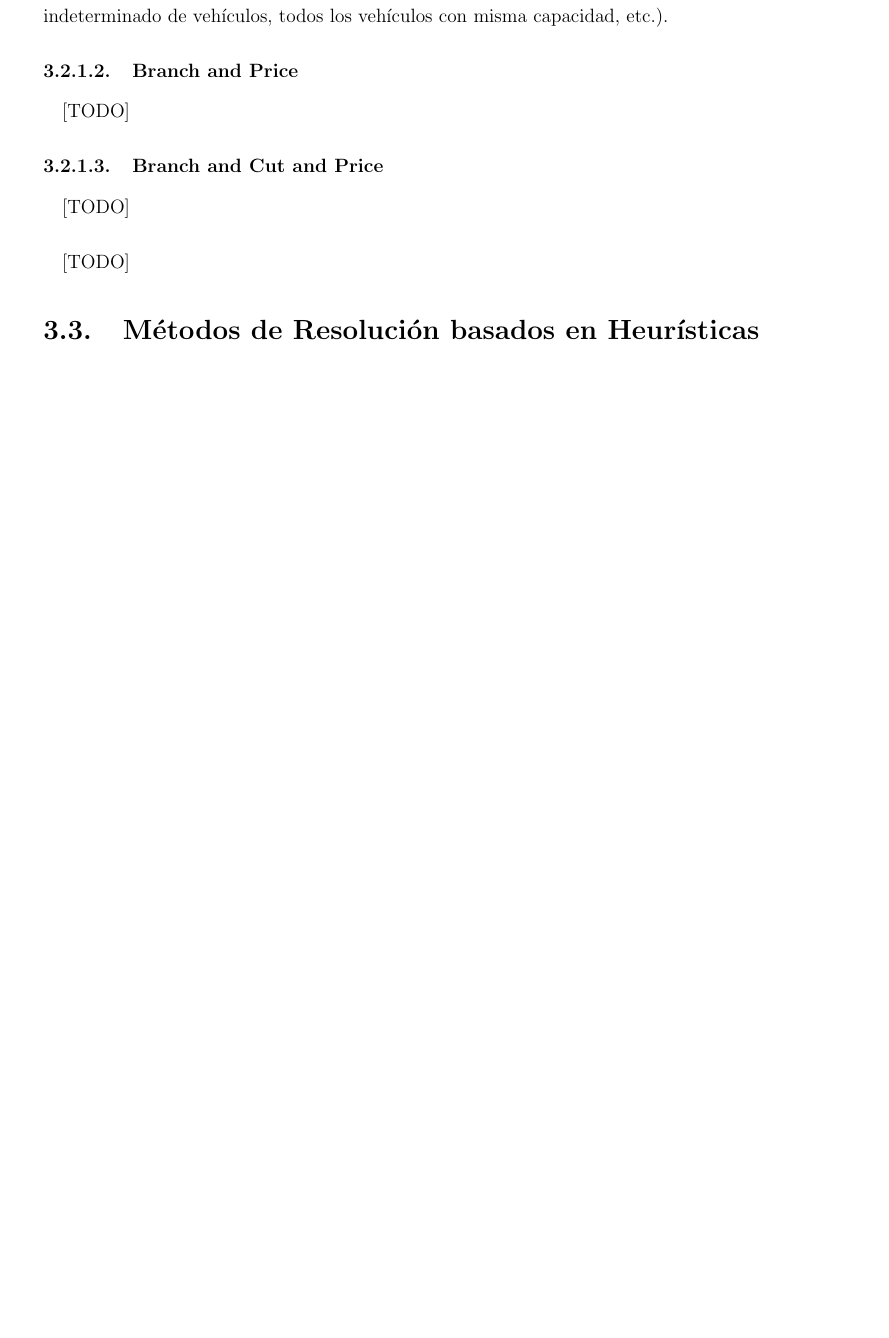
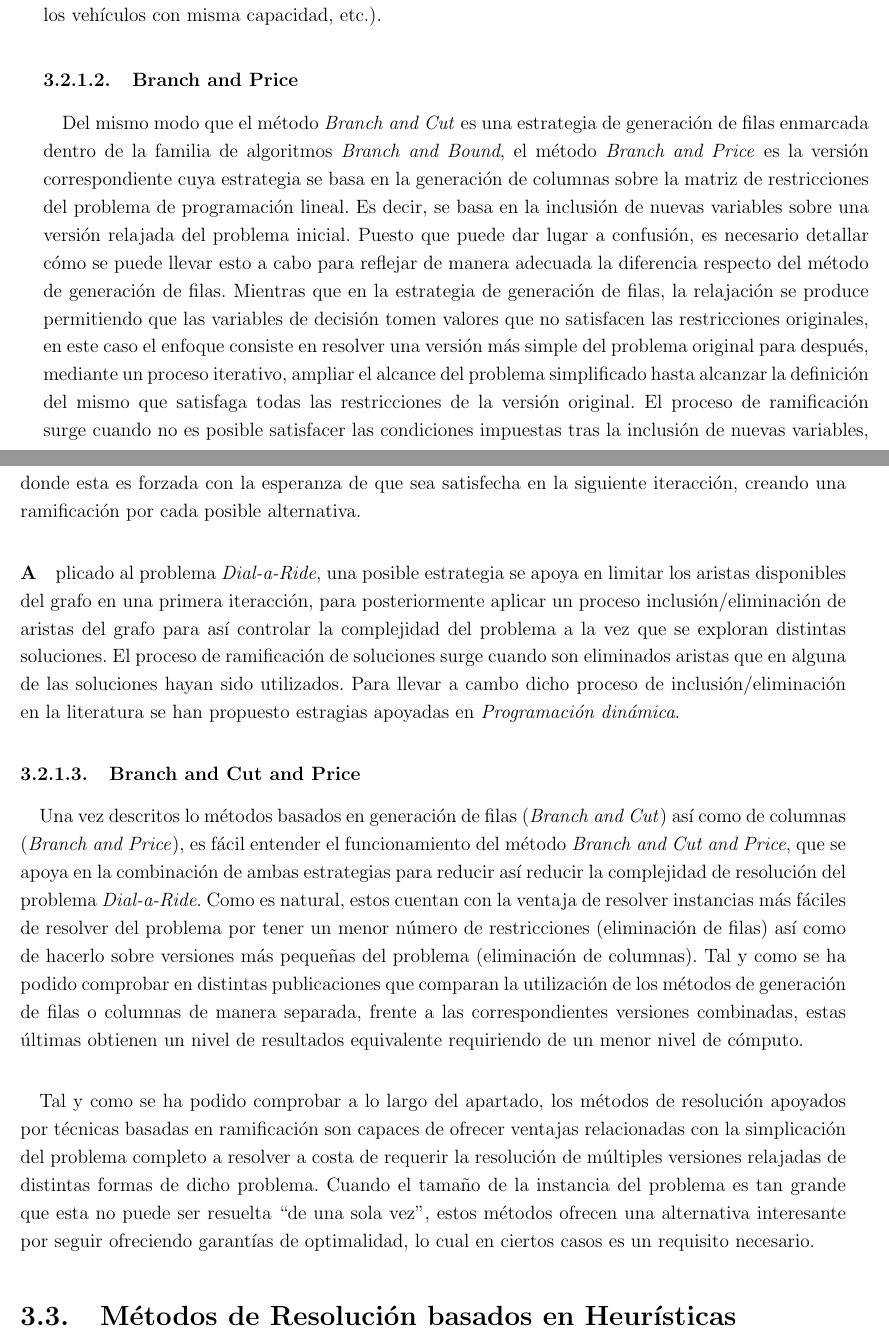
Before and after one commit to garciparedes/tfg-dial-a-ride-problem, a LaTeX thesis (document/document.tex, which reads document/tex/chapters/solving.tex): part of page 41 of 50 before the commit and two parts of pages 41 and 42 of 50 after it, the two joined at a grey line, cut so that both start at the same text, the shorter picture padded with empty space. Compiled offline with pdfLaTeX.

Commit message:
Working on "Branc and Bound" methods

```diff
--- a/document/tex/chapters/solving.tex
+++ b/document/tex/chapters/solving.tex
@@ -81,21 +81,24 @@
 
           \paragraph{}
-          Para el caso del problema \emph{Dial-a-Ride}, en \cite{cordeau2006branch} se propone una implementación completa para basada en el algoritmo \emph{Branch and Cut} la cual se basa en la generación inicial de una solución del problema relajado (para el cual se eliminan las restricciones que imponen variables de decisión binarias) y posteriormente a partir de un proceso de ramificación se añaden restricciones adiccionales que fuerzan a las variables de naturaleza binaria con valores no binarios a tomar uno de los dos valores (ahí surge el proceso de ramificación). Para detectar sobre qué variable concreta generar el corte en cada caso, la estrategia seguida se apoya en la definición de unas heurísticas que generan una lista ordenada sobre la cual seleccionar dicha variable. En la línea de este enfoque, también es interesante remarcar \cite{ropke2007models} donde además se propone un modelo de programación lineal basado en 2 índices, que a pesar de no representar el mismo caso que el problema \emph{Dial-a-Ride} sus diferencias son mínimas (número indeterminado de vehículos, todos los vehículos con misma capacidad, etc.).
+          Para el caso del problema \emph{Dial-a-Ride}, en \cite{cordeau2006branch} se propone una implementación completa basada en el algoritmo \emph{Branch and Cut} la cual se apoya en la generación inicial de una solución del problema relajado (para el cual se eliminan las restricciones que imponen variables de decisión binarias, permitiendo que estas tomen cualquier valor en el intervalo $[0, 1]$) para posteriormente, a partir de un proceso de ramificación añadir restricciones adiccionales que fuerzan a las variables de naturaleza binaria con valores no binarios a tomar un valor válido (ahí surge el proceso de ramificación). Para detectar sobre qué variable concreta generar el corte en cada caso, la estrategia seguida se apoya en la definición de unas heurísticas que generan una lista ordenada sobre la cual seleccionar dicha variable. En la línea de este enfoque, también es interesante remarcar \cite{ropke2007models} donde además se propone un modelo de programación lineal basado en 2 índices, que a pesar de no representar el mismo caso que el problema \emph{Dial-a-Ride}, sus diferencias son mínimas (número indeterminado de vehículos, todos los vehículos con misma capacidad, etc.).
 
         \subsubsection{Branch and Price}
         \label{sec:solving_branch_price}
 
           \paragraph{}
-          [TODO]
+          Del mismo modo que el método \emph{Branch and Cut} es una estrategia de generación de filas enmarcada dentro de la familia de algoritmos \emph{Branch and Bound}, el método \emph{Branch and Price} es la versión correspondiente cuya estrategia se basa en la generación de columnas sobre la matriz de restricciones del problema de programación lineal. Es decir, se basa en la inclusión de nuevas variables sobre una versión relajada del problema inicial. Puesto que puede dar lugar a confusión, es necesario detallar cómo se puede llevar esto a cabo para reflejar de manera adecuada la diferencia respecto del método de generación de filas. Mientras que en la estrategia de generación de filas, la relajación se produce permitiendo que las variables de decisión tomen valores que no satisfacen las restricciones originales, en este caso el enfoque consiste en resolver una versión más simple del problema original para después, mediante un proceso iterativo, ampliar el alcance del problema simplificado hasta alcanzar la definición del mismo que satisfaga todas las restricciones de la versión original. El proceso de ramificación surge cuando no es posible satisfacer las condiciones impuestas tras la inclusión de nuevas variables, donde esta es forzada con la esperanza de que sea satisfecha en la siguiente iteracción, creando una ramificación por cada posible alternativa.
+
+          \paragraph
+          Aplicado al problema \emph{Dial-a-Ride}, una posible estrategia se apoya en limitar los aristas disponibles del grafo en una primera iteracción, para posteriormente aplicar un proceso inclusión/eliminación de aristas del grafo para así controlar la complejidad del problema a la vez que se exploran distintas soluciones. El proceso de ramificación de soluciones surge cuando son eliminados aristas que en alguna de las soluciones hayan sido utilizados. Para llevar a cambo dicho proceso de inclusión/eliminación en la literatura se han propuesto estragias apoyadas en \emph{Programación dinámica}.
 
         \subsubsection{Branch and Cut and Price}
         \label{sec:solving_branch_cut_price}
 
           \paragraph{}
-          [TODO]
+          Una vez descritos lo métodos basados en generación de filas (\emph{Branch and Cut}) así como de columnas (\emph{Branch and Price}), es fácil entender el funcionamiento del método \emph{Branch and Cut and Price}, que se apoya en la combinación de ambas estrategias para reducir así reducir la complejidad de resolución del problema \emph{Dial-a-Ride}. Como es natural, estos cuentan con la ventaja de resolver instancias más fáciles de resolver del problema por tener un menor número de restricciones (eliminación de filas) así como de hacerlo sobre versiones más pequeñas del problema (eliminación de columnas). Tal y como se ha podido comprobar en distintas publicaciones que comparan la utilización de los métodos de generación de filas o columnas de manera separada, frente a las correspondientes versiones combinadas, estas últimas obtienen un nivel de resultados equivalente requiriendo de un menor nivel de cómputo.
 
       \paragraph{}
-      [TODO]
+      Tal y como se ha podido comprobar a lo largo del apartado, los métodos de resolución apoyados por técnicas basadas en ramificación son capaces de ofrecer ventajas relacionadas con la simplicación del problema completo a resolver a costa de requerir la resolución de múltiples versiones relajadas de distintas formas de dicho problema. Cuando el tamaño de la instancia del problema es tan grande que esta no puede ser resuelta \say{de una sola vez}, estos métodos ofrecen una alternativa interesante por seguir ofreciendo garantías de optimalidad, lo cual en ciertos casos es un requisito necesario.
 
     \section{Métodos de Resolución basados en Heurísticas}
     \label{sec:solving_heuristics}
```
Also changed, not shown: document/document.pdf (deleted), document/tex/chapters/solving.tex (14 more changed lines).
